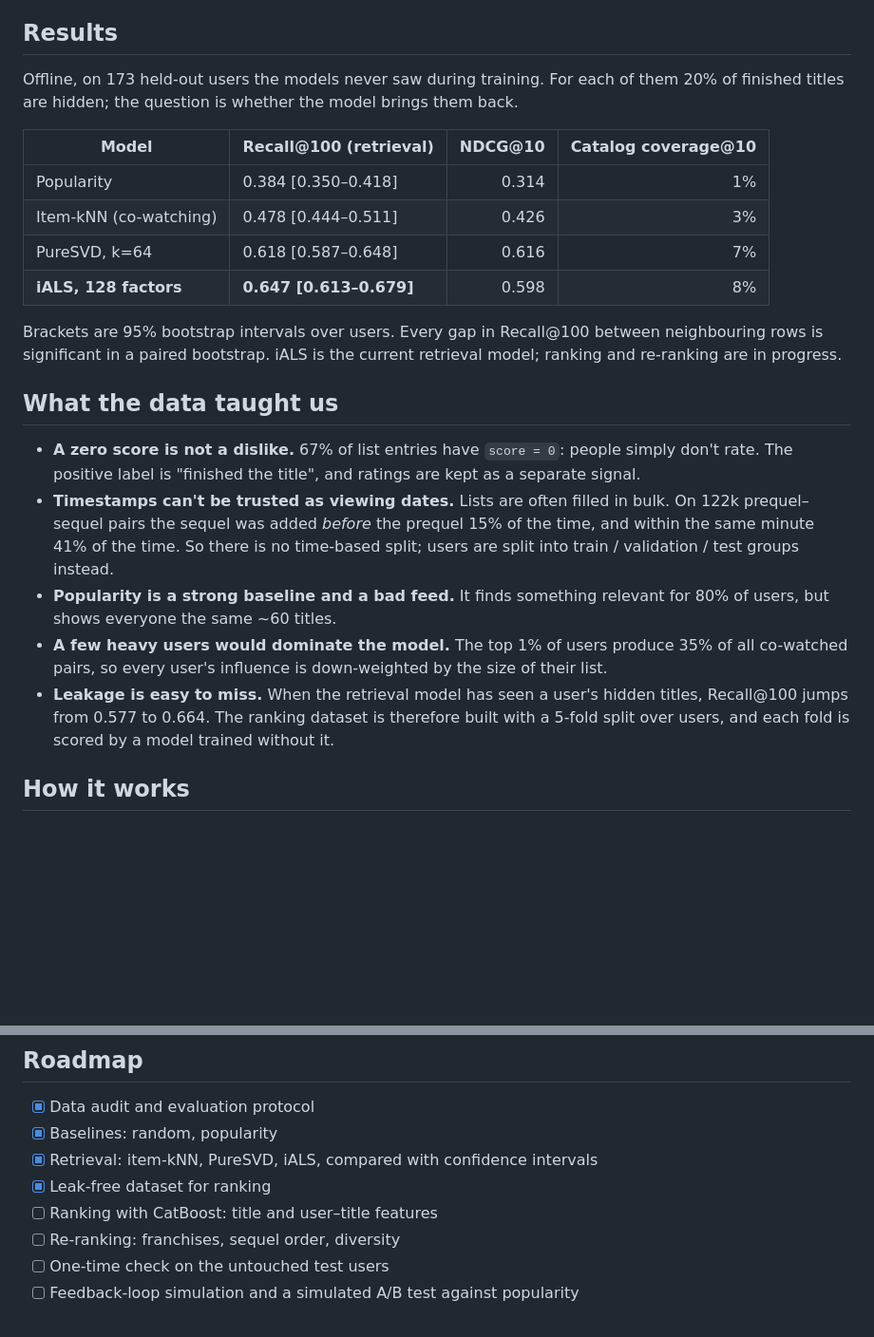
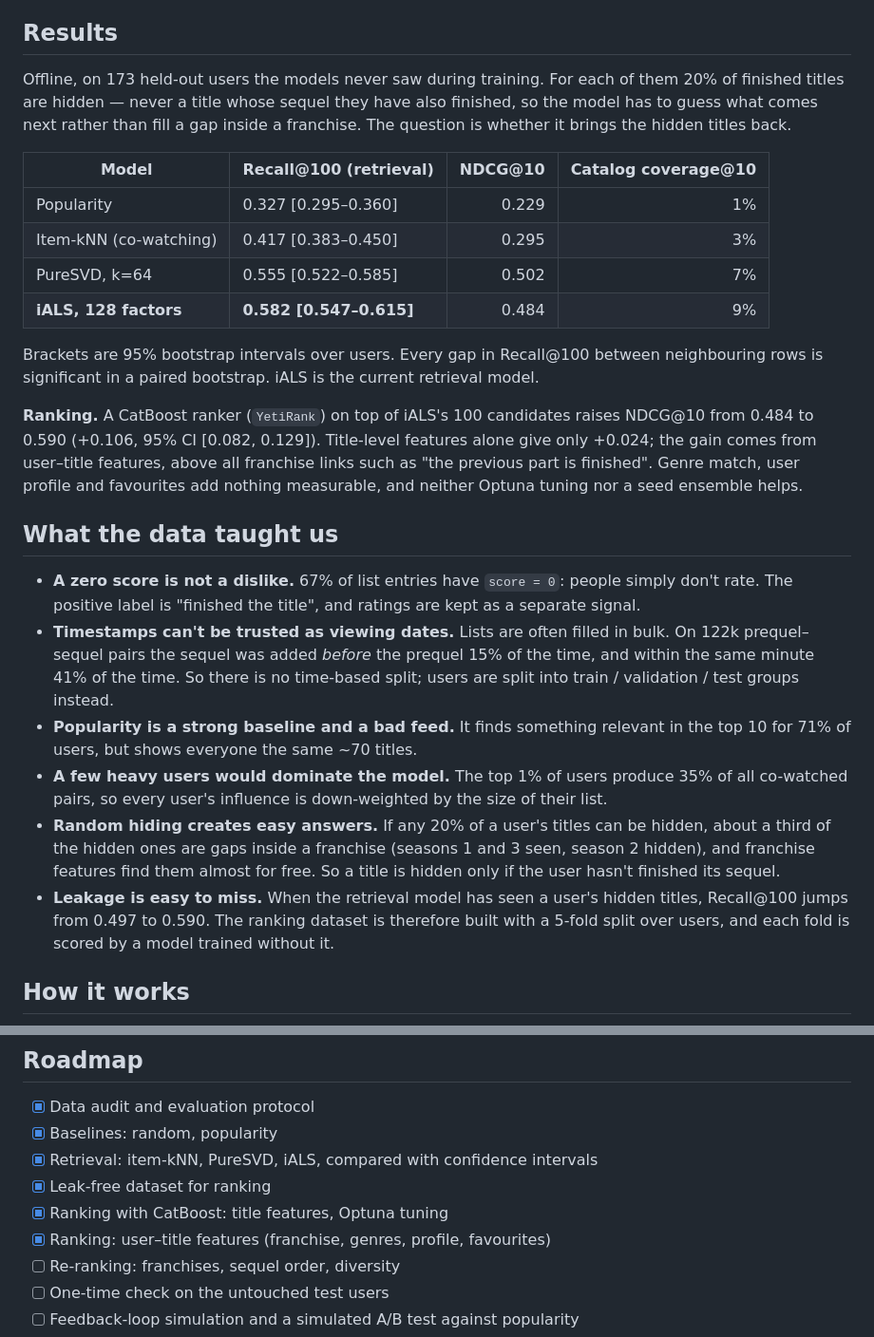
Before and after one commit to aka-iriska/anime-recsys, a Markdown page: README.md, 2 parts joined by grey strips. Shown at 95% size. GitHub-like rendering; blank space fills up the shorter version.

Commit message:
chore: update readme

```diff
--- a/README.md
+++ b/README.md
@@ -13,24 +13,27 @@ It is also a learning project that walks through a real recommender pipeline end
 
 ## Results
 
-Offline, on 173 held-out users the models never saw during training. For each of them 20% of finished titles are hidden; the question is whether the model brings them back.
+Offline, on 173 held-out users the models never saw during training. For each of them 20% of finished titles are hidden — never a title whose sequel they have also finished, so the model has to guess what comes next rather than fill a gap inside a franchise. The question is whether it brings the hidden titles back.
 
 | Model | Recall@100 (retrieval) | NDCG@10 | Catalog coverage@10 |
 | --- | --- | ---: | ---: |
-| Popularity | 0.384 [0.350–0.418] | 0.314 | 1% |
-| Item-kNN (co-watching) | 0.478 [0.444–0.511] | 0.426 | 3% |
-| PureSVD, k=64 | 0.618 [0.587–0.648] | 0.616 | 7% |
-| **iALS, 128 factors** | **0.647 [0.613–0.679]** | 0.598 | 8% |
+| Popularity | 0.327 [0.295–0.360] | 0.229 | 1% |
+| Item-kNN (co-watching) | 0.417 [0.383–0.450] | 0.295 | 3% |
+| PureSVD, k=64 | 0.555 [0.522–0.585] | 0.502 | 7% |
+| **iALS, 128 factors** | **0.582 [0.547–0.615]** | 0.484 | 9% |
 
-Brackets are 95% bootstrap intervals over users. Every gap in Recall@100 between neighbouring rows is significant in a paired bootstrap. iALS is the current retrieval model; ranking and re-ranking are in progress.
+Brackets are 95% bootstrap intervals over users. Every gap in Recall@100 between neighbouring rows is significant in a paired bootstrap. iALS is the current retrieval model.
+
+**Ranking.** A CatBoost ranker (`YetiRank`) on top of iALS's 100 candidates raises NDCG@10 from 0.484 to 0.590 (+0.106, 95% CI [0.082, 0.129]). Title-level features alone give only +0.024; the gain comes from user–title features, above all franchise links such as "the previous part is finished". Genre match, user profile and favourites add nothing measurable, and neither Optuna tuning nor a seed ensemble helps.
 
 ## What the data taught us
 
 - **A zero score is not a dislike.** 67% of list entries have `score = 0`: people simply don't rate. The positive label is "finished the title", and ratings are kept as a separate signal.
 - **Timestamps can't be trusted as viewing dates.** Lists are often filled in bulk. On 122k prequel–sequel pairs the sequel was added *before* the prequel 15% of the time, and within the same minute 41% of the time. So there is no time-based split; users are split into train / validation / test groups instead.
-- **Popularity is a strong baseline and a bad feed.** It finds something relevant for 80% of users, but shows everyone the same ~60 titles.
+- **Popularity is a strong baseline and a bad feed.** It finds something relevant in the top 10 for 71% of users, but shows everyone the same ~70 titles.
 - **A few heavy users would dominate the model.** The top 1% of users produce 35% of all co-watched pairs, so every user's influence is down-weighted by the size of their list.
-- **Leakage is easy to miss.** When the retrieval model has seen a user's hidden titles, Recall@100 jumps from 0.577 to 0.664. The ranking dataset is therefore built with a 5-fold split over users, and each fold is scored by a model trained without it.
+- **Random hiding creates easy answers.** If any 20% of a user's titles can be hidden, about a third of the hidden ones are gaps inside a franchise (seasons 1 and 3 seen, season 2 hidden), and franchise features find them almost for free. So a title is hidden only if the user hasn't finished its sequel.
+- **Leakage is easy to miss.** When the retrieval model has seen a user's hidden titles, Recall@100 jumps from 0.497 to 0.590. The ranking dataset is therefore built with a 5-fold split over users, and each fold is scored by a model trained without it.
 
 ## How it works
 
@@ -117,7 +120,8 @@ The notebooks hold the reasoning behind each decision; [experiments/README.md](e
 - [x] Baselines: random, popularity
 - [x] Retrieval: item-kNN, PureSVD, iALS, compared with confidence intervals
 - [x] Leak-free dataset for ranking
-- [ ] Ranking with CatBoost: title and user–title features
+- [x] Ranking with CatBoost: title features, Optuna tuning
+- [x] Ranking: user–title features (franchise, genres, profile, favourites)
 - [ ] Re-ranking: franchises, sequel order, diversity
 - [ ] One-time check on the untouched test users
 - [ ] Feedback-loop simulation and a simulated A/B test against popularity
```
